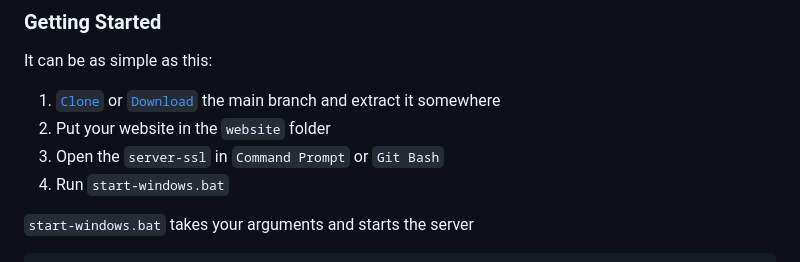
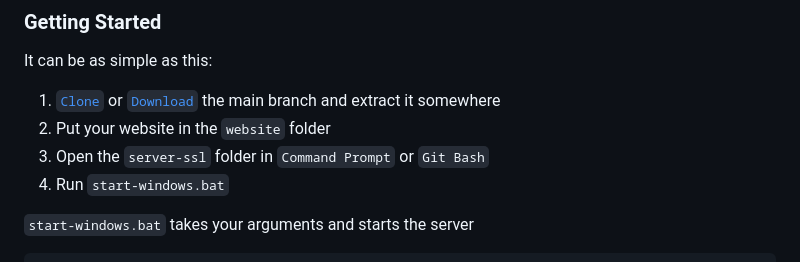
Before and after one commit to FirstTimeEZ/server-ssl, a Markdown page: README.md, the part around the change. GitHub-like rendering.

Commit message:
server-ssl.js
readme

/root
│
├── /error
│   ├── 404.html
│   └── 500.html
│
├── /ssl
│   ├── /openssl
│   ├── /module
│   │   ├── /crypt
│   │   ├── /jose
│   │   └── lets-encrypt-acme-client.js
│   │
│   ├── acmeKeys
│   ├── private-key.pem
│   └── certificate.pem
│   └── ssl.js
│
├── /website
│   └── index.html <---- Your website goes here
│
├── node.exe
├── server-ssl.js            <--- server config
└── start-windows.bat

```diff
--- a/README.md
+++ b/README.md
@@ -18,7 +18,7 @@ It can be as simple as this:
 
 1. [`Clone`](https://github.com/FirstTimeEZ/server-ssl.git) or [`Download`](https://github.com/FirstTimeEZ/server-ssl/archive/refs/heads/main.zip) the main branch and extract it somewhere
 2. Put your website in the `website` folder
-3. Open the `server-ssl` in `Command Prompt` or `Git Bash`
+3. Open the `server-ssl` folder in `Command Prompt` or `Git Bash`
 4. Run `start-windows.bat`
 
 `start-windows.bat` takes your arguments and starts the server
```
